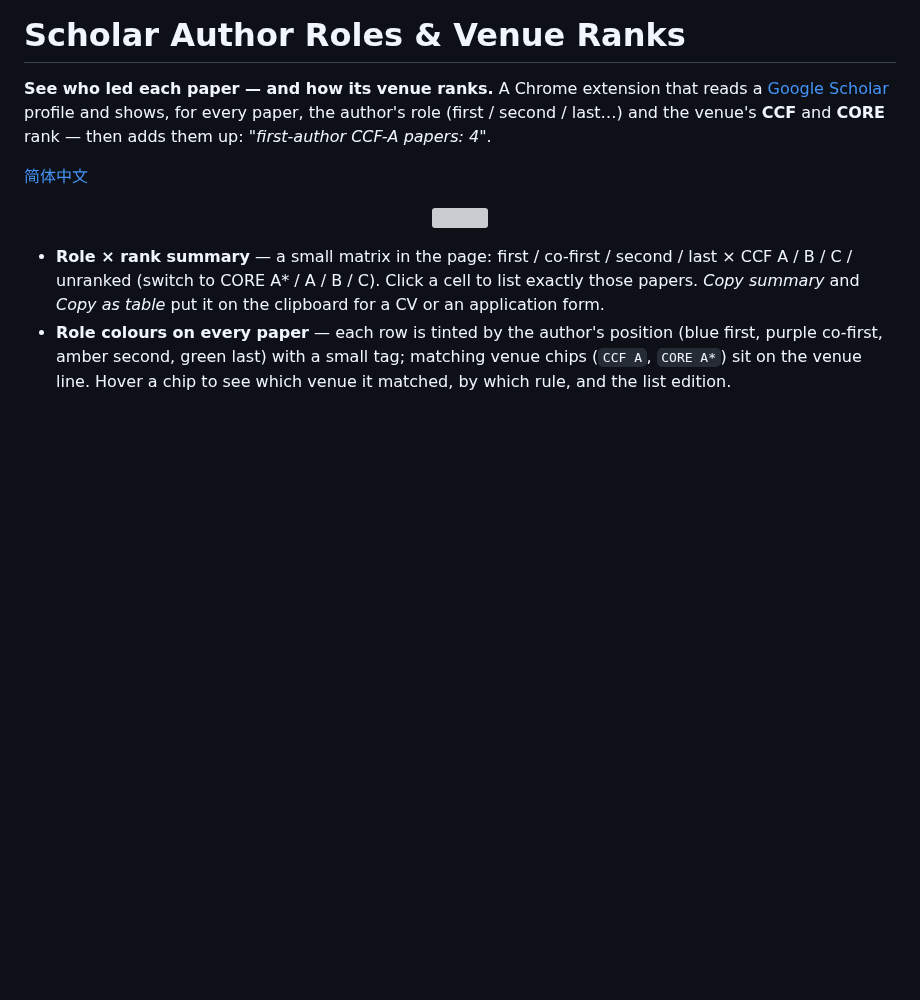
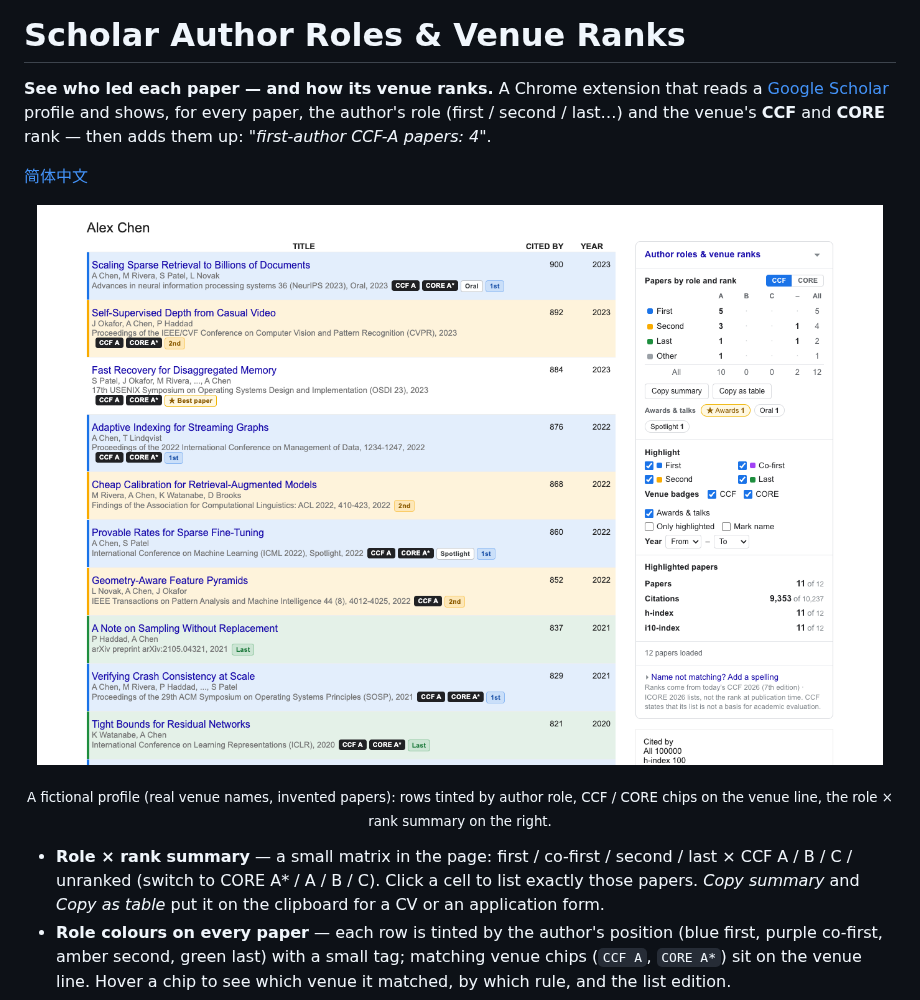
Before and after one commit to boyugou/better-scholar, a Markdown page: README.md, the part around the change. GitHub-like rendering; pictures changed too: docs/screenshot.png (added); blank space fills up the shorter version; grey boxes are pictures that could not be loaded.

```diff
--- a/README.md
+++ b/README.md
@@ -7,7 +7,8 @@ paper, the author's role (first / second / last…) and the venue's **CCF** and
 
 [简体中文](README.zh-CN.md)
 
-<p align="center"><img src="assets/icon.svg" width="72" alt=""></p>
+<p align="center"><img src="docs/screenshot.png" width="900" alt="A Google Scholar profile with role colours, CCF / CORE rank chips, award chips and the role × rank summary panel"></p>
+<p align="center"><sub>A fictional profile (real venue names, invented papers): rows tinted by author role, CCF / CORE chips on the venue line, the role × rank summary on the right.</sub></p>
 
 - **Role × rank summary** — a small matrix in the page: first / co-first / second /
   last × CCF A / B / C / unranked (switch to CORE A\* / A / B / C). Click a cell to
```
Also changed, not shown: README.zh-CN.md (+3 -0 lines), 2 other files.
